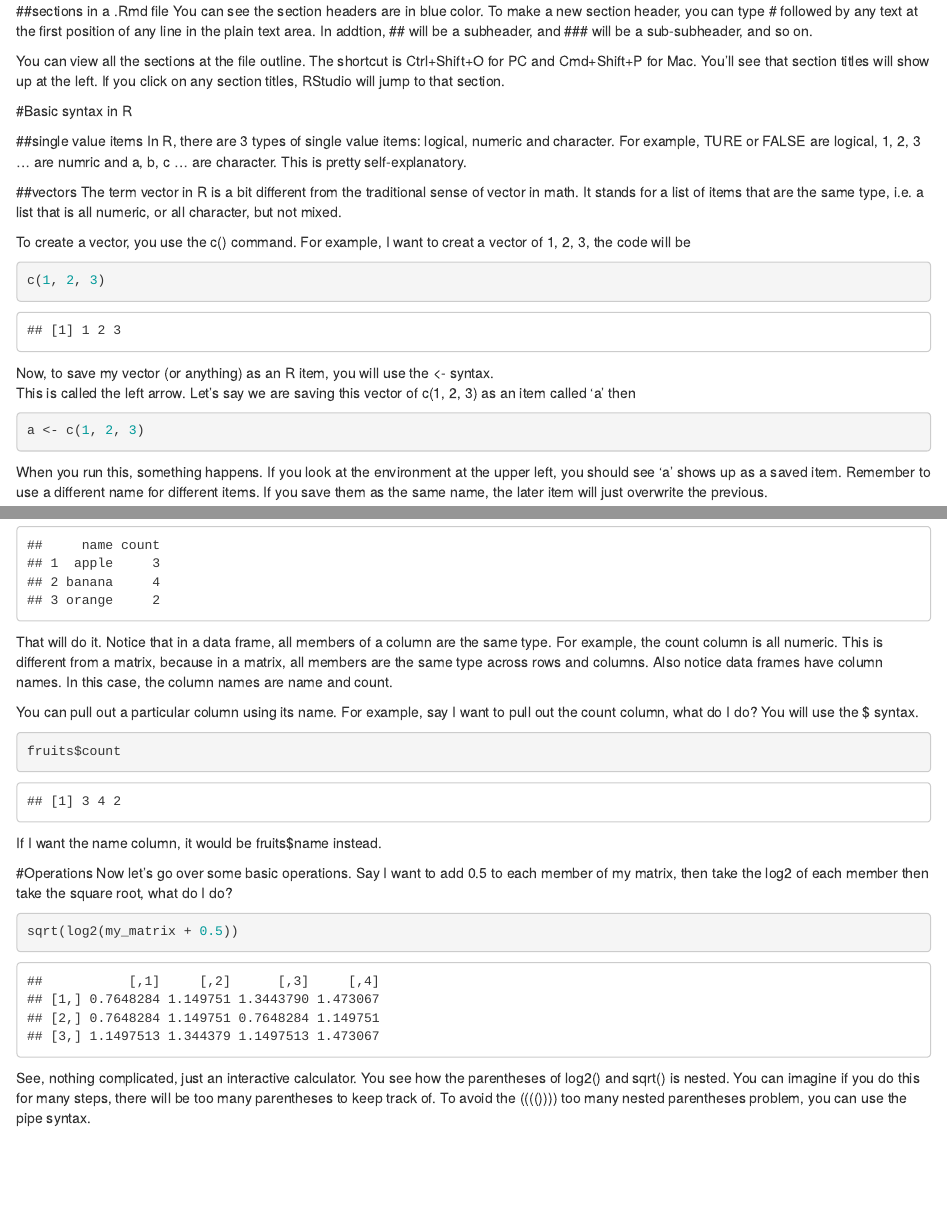
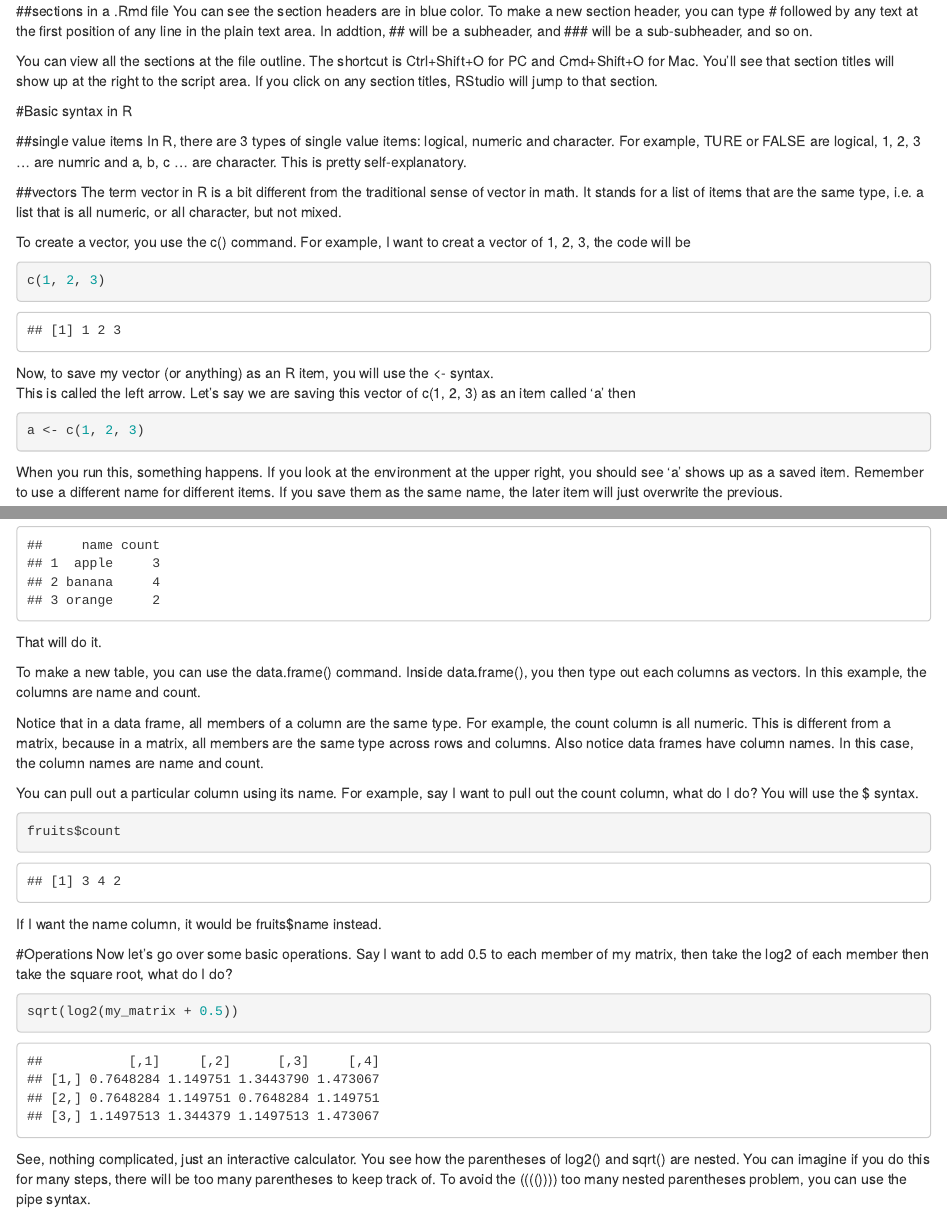
Before and after one commit to cxli233/Online_R_learning, an R Markdown document (R_codes/00_Very_basics_of_R_coding.Rmd): the page in a window 1100 px wide, from 1450 px down, and a second part further down, joined at a grey line. Rendered offline with R 4.5, knitr and Pandoc, with nearby package versions.

Commit message:
Add files via upload

````diff
--- a/R_codes/00_Very_basics_of_R_coding.Rmd
+++ b/R_codes/00_Very_basics_of_R_coding.Rmd
@@ -114,8 +114,8 @@ You can see the section headers are in blue color.
 To make a new section header, you can type # followed by any text at the first position of any line in the plain text area.
 In addtion, ## will be a subheader, and ### will be a sub-subheader, and so on.
 
-You can view all the sections at the file outline. The shortcut is Ctrl+Shift+O for PC and Cmd+Shift+P for Mac.
-You'll see that section titles will show up at the left.
+You can view all the sections at the file outline. The shortcut is Ctrl+Shift+O for PC and Cmd+Shift+O for Mac.
+You'll see that section titles will show up at the right to the script area.
 If you click on any section titles, RStudio will jump to that section.
 
 
@@ -148,7 +148,7 @@ a <- c(1, 2, 3)
 ```
 
 When you run this, something happens.
-If you look at the environment at the upper left, you should see 'a' shows up as a saved item.
+If you look at the environment at the upper right, you should see 'a' shows up as a saved item.
 Remember to use a different name for different items.
 If you save them as the same name, the later item will just overwrite the previous.
 
@@ -246,6 +246,11 @@ fruits <- data.frame(
 fruits
 ```
 That will do it.
+
+To make a new table, you can use the data.frame() command.
+Inside data.frame(), you then type out each columns as vectors.
+In this example, the columns are name and count.
+
 Notice that in a data frame, all members of a column are the same type.
 For example, the count column is all numeric.
 This is different from a matrix, because in a matrix, all members are the same type across rows and columns.
@@ -272,7 +277,7 @@ sqrt(log2(my_matrix + 0.5))
 ```
 
 See, nothing complicated, just an interactive calculator.
-You see how the parentheses of log2() and sqrt() is nested.
+You see how the parentheses of log2() and sqrt() are nested.
 You can imagine if you do this for many steps, there will be too many parentheses to keep track of.
 To avoid the (((()))) too many nested parentheses problem, you can use the pipe syntax.
 
````
